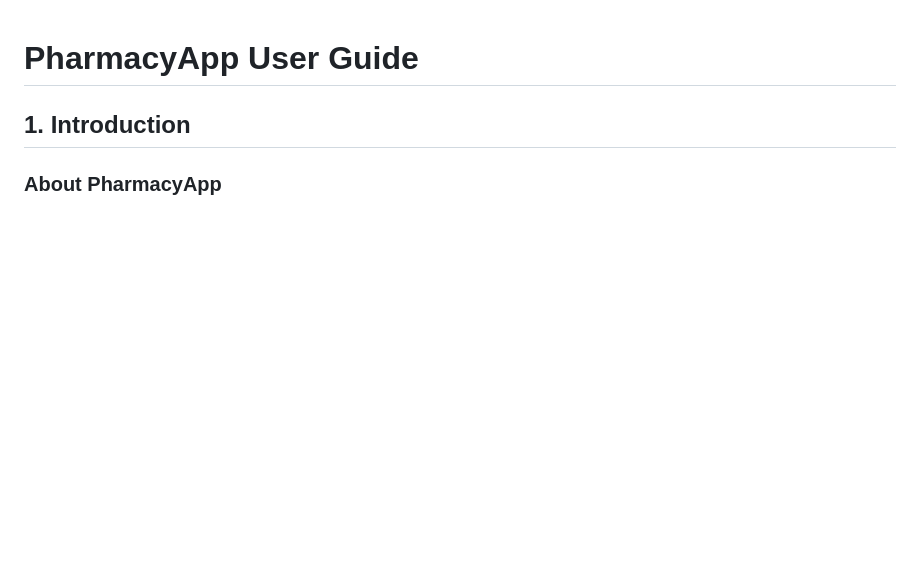
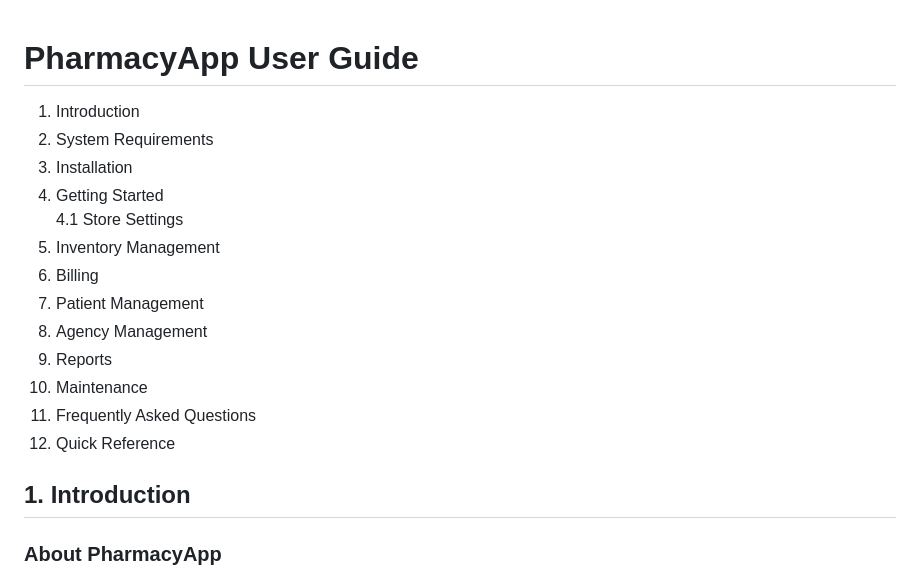
Before and after one commit to Suryaeshwaran/pharmacy_app, a Markdown page: docs/UserGuide.md, the part around one of its changes. Rendered like a GitHub page; blank space fills up the shorter version.

```diff
--- a/docs/UserGuide.md
+++ b/docs/UserGuide.md
@@ -1,5 +1,18 @@
 # PharmacyApp User Guide
 
+1. Introduction
+2. System Requirements
+3. Installation
+4. Getting Started
+   4.1 Store Settings
+5. Inventory Management
+6. Billing
+7. Patient Management
+8. Agency Management
+9. Reports
+10. Maintenance
+11. Frequently Asked Questions
+12. Quick Reference
 
 ## 1. Introduction
 
```
Also changed, not shown: other parts of docs/UserGuide.md (+39 -10 lines), docs/images/settings-tab.png (added).
